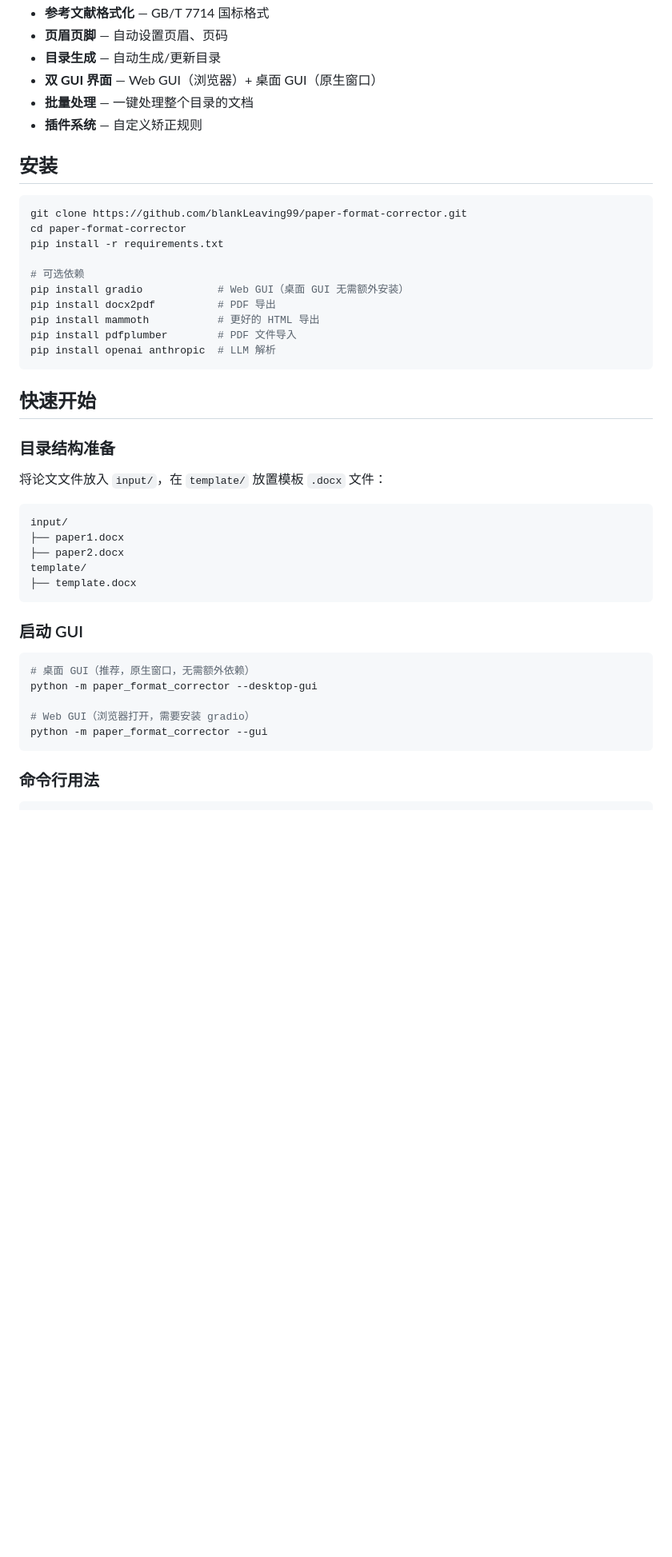
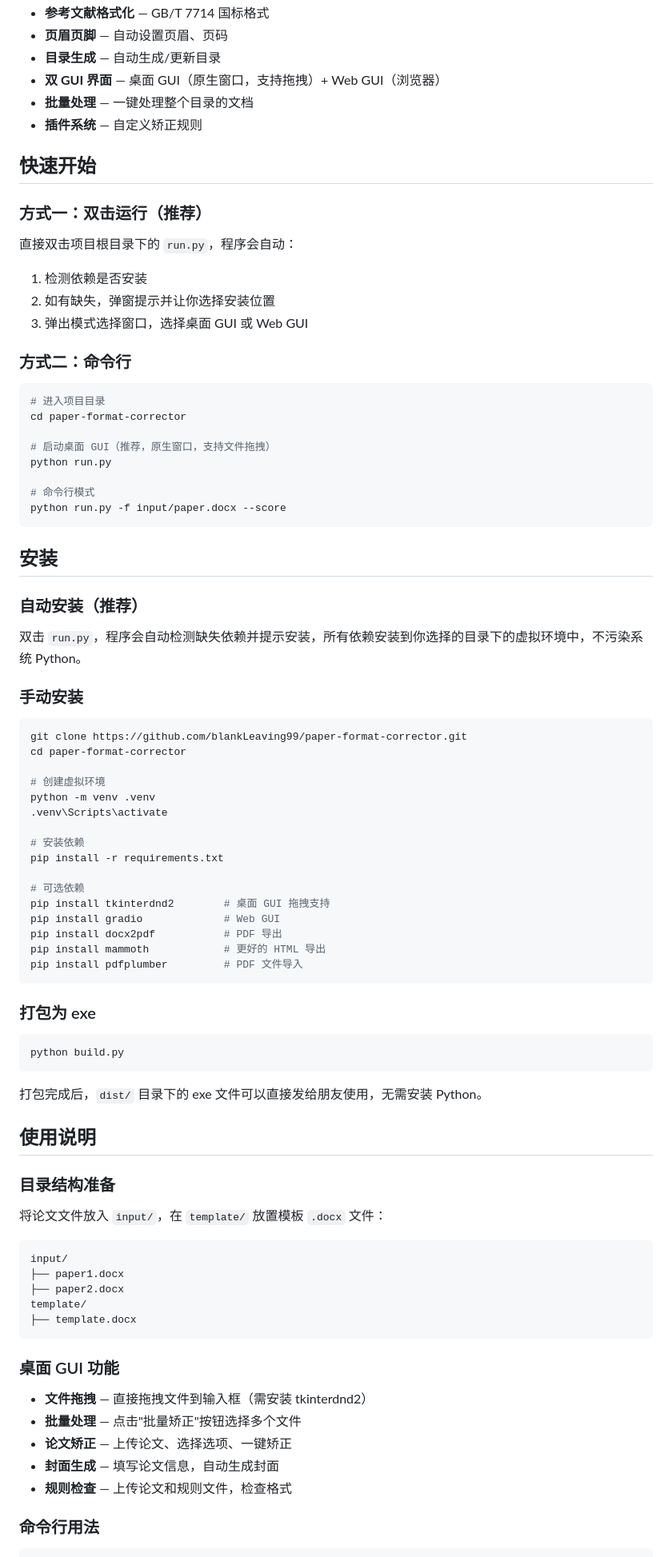
Before and after one commit to blankLeaving99/paper-format-corrector, a Markdown page: README.md, the part around one of its changes. Shown at 80% size. Drawn GitHub-style; blank space fills up the shorter version.

````diff
--- a/README.md
+++ b/README.md
@@ -18,26 +18,68 @@
 - **参考文献格式化** — GB/T 7714 国标格式
 - **页眉页脚** — 自动设置页眉、页码
 - **目录生成** — 自动生成/更新目录
-- **双 GUI 界面** — Web GUI（浏览器）+ 桌面 GUI（原生窗口）
+- **双 GUI 界面** — 桌面 GUI（原生窗口，支持拖拽）+ Web GUI（浏览器）
 - **批量处理** — 一键处理整个目录的文档
 - **插件系统** — 自定义矫正规则
 
+## 快速开始
+
+### 方式一：双击运行（推荐）
+
+直接双击项目根目录下的 `run.py`，程序会自动：
+1. 检测依赖是否安装
+2. 如有缺失，弹窗提示并让你选择安装位置
+3. 弹出模式选择窗口，选择桌面 GUI 或 Web GUI
+
+### 方式二：命令行
+
+```bash
+# 进入项目目录
+cd paper-format-corrector
+
+# 启动桌面 GUI（推荐，原生窗口，支持文件拖拽）
+python run.py
+
+# 命令行模式
+python run.py -f input/paper.docx --score
+```
+
 ## 安装
+
+### 自动安装（推荐）
+
+双击 `run.py`，程序会自动检测缺失依赖并提示安装，所有依赖安装到你选择的目录下的虚拟环境中，不污染系统 Python。
+
+### 手动安装
 
 ```bash
 git clone https://github.com/blankLeaving99/paper-format-corrector.git
 cd paper-format-corrector
+
+# 创建虚拟环境
+python -m venv .venv
+.venv\Scripts\activate
+
+# 安装依赖
 pip install -r requirements.txt
 
 # 可选依赖
-pip install gradio            # Web GUI（桌面 GUI 无需额外安装）
-pip install docx2pdf          # PDF 导出
-pip install mammoth           # 更好的 HTML 导出
-pip install pdfplumber        # PDF 文件导入
-pip install openai anthropic  # LLM 解析
+pip install tkinterdnd2        # 桌面 GUI 拖拽支持
+pip install gradio             # Web GUI
+pip install docx2pdf           # PDF 导出
+pip install mammoth            # 更好的 HTML 导出
+pip install pdfplumber         # PDF 文件导入
 ```
 
-## 快速开始
+### 打包为 exe
+
+```bash
+python build.py
+```
+
+打包完成后，`dist/` 目录下的 exe 文件可以直接发给朋友使用，无需安装 Python。
+
+## 使用说明
 
 ### 目录结构准备
 
@@ -51,15 +93,13 @@ template/
 ├── template.docx
 ```
 
-### 启动 GUI
+### 桌面 GUI 功能
 
-```bash
-# 桌面 GUI（推荐，原生窗口，无需额外依赖）
-python -m paper_format_corrector --desktop-gui
-
-# Web GUI（浏览器打开，需要安装 gradio）
-python -m paper_format_corrector --gui
-```
+- **文件拖拽** — 直接拖拽文件到输入框（需安装 tkinterdnd2）
+- **批量处理** — 点击"批量矫正"按钮选择多个文件
+- **论文矫正** — 上传论文、选择选项、一键矫正
+- **封面生成** — 填写论文信息，自动生成封面
+- **规则检查** — 上传论文和规则文件，检查格式
 
 ### 命令行用法
 
````
Also changed, not shown: other parts of README.md (+58 -46 lines).
